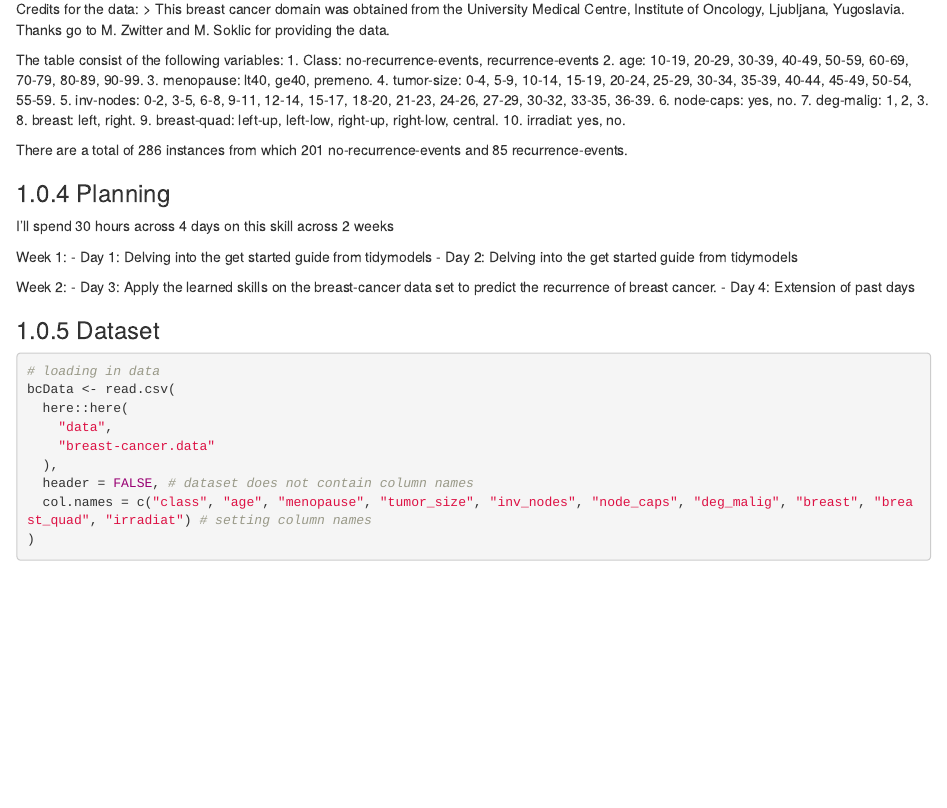
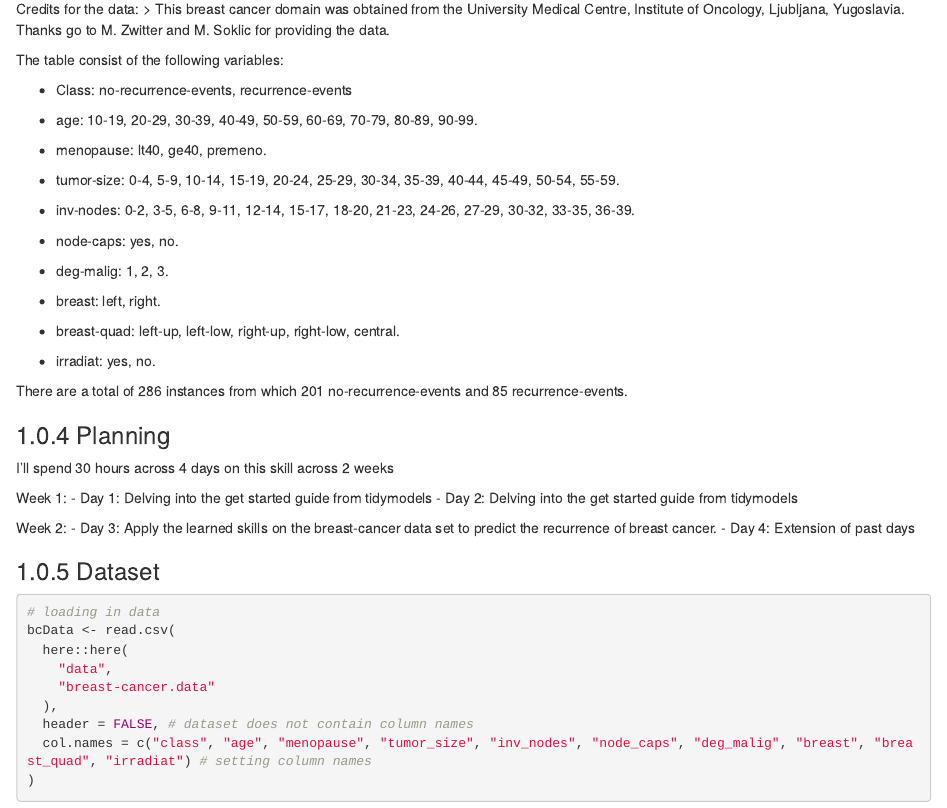
Before and after one commit to ThijmenWeijgertze/PortofolioBookdown, an R Markdown document (05-MachineLearning.Rmd): the page in a window 1100 px wide, from 370 px down. Rendered offline with R 4.5, knitr and Pandoc, with nearby package versions; drawn as R Markdown's standard HTML page in place of the format the file asks for; some code elsewhere in the file could not run offline.

Commit message:
cleaned up the bullet list

```diff
--- a/05-MachineLearning.Rmd
+++ b/05-MachineLearning.Rmd
@@ -22,18 +22,26 @@ Credits for the data:
 > This breast cancer domain was obtained from the University Medical Centre, Institute of Oncology, Ljubljana, Yugoslavia. Thanks go to M. Zwitter and M. Soklic for providing the data.
 
 The table consist of the following variables:
-   1. Class: no-recurrence-events, recurrence-events
-   2. age: 10-19, 20-29, 30-39, 40-49, 50-59, 60-69, 70-79, 80-89, 90-99.
-   3. menopause: lt40, ge40, premeno.
-   4. tumor-size: 0-4, 5-9, 10-14, 15-19, 20-24, 25-29, 30-34, 35-39, 40-44,
-                  45-49, 50-54, 55-59.
-   5. inv-nodes: 0-2, 3-5, 6-8, 9-11, 12-14, 15-17, 18-20, 21-23, 24-26,
-                 27-29, 30-32, 33-35, 36-39.
-   6. node-caps: yes, no.
-   7. deg-malig: 1, 2, 3.
-   8. breast: left, right.
-   9. breast-quad: left-up, left-low, right-up,	right-low, central.
-  10. irradiat:	yes, no.
+
+- Class: no-recurrence-events, recurrence-events
+
+- age: 10-19, 20-29, 30-39, 40-49, 50-59, 60-69, 70-79, 80-89, 90-99.
+
+- menopause: lt40, ge40, premeno.
+
+- tumor-size: 0-4, 5-9, 10-14, 15-19, 20-24, 25-29, 30-34, 35-39, 40-44, 45-49, 50-54, 55-59.
+
+- inv-nodes: 0-2, 3-5, 6-8, 9-11, 12-14, 15-17, 18-20, 21-23, 24-26, 27-29, 30-32, 33-35, 36-39.
+
+- node-caps: yes, no.
+
+- deg-malig: 1, 2, 3.
+
+- breast: left, right.
+
+- breast-quad: left-up, left-low, right-up,	right-low, central.
+
+- irradiat:	yes, no.
 
 There are a total of 286 instances from which 201 no-recurrence-events and 85 recurrence-events.
 
```
